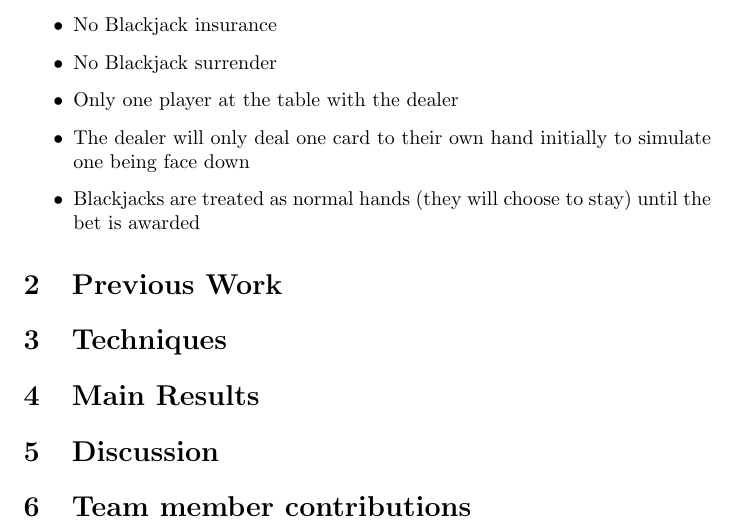
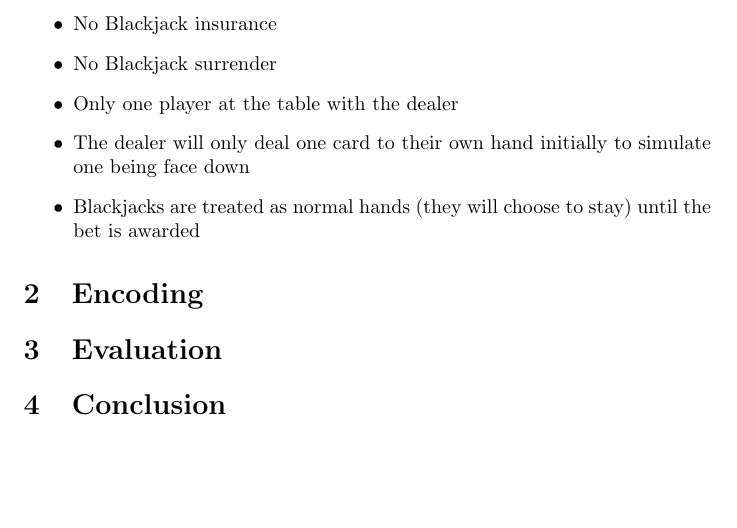
Before and after one commit to 0x326/miami-university-cse-620a-group-project, a LaTeX document (Report.tex): part of page 2 of 3, cut so that both start at the same text, the shorter picture padded with empty space. Compiled offline with pdfLaTeX.

Commit message:
Update section headers

```diff
--- a/Report.tex
+++ b/Report.tex
@@ -98,15 +98,11 @@ Simplifying assumptions:
     \item Blackjacks are treated as normal hands (they will choose to stay) until the bet is awarded
 \end{itemize}
 
-\section{Previous Work}
+\section{Encoding}
 
-\section{Techniques}
+\section{Evaluation}
 
-\section{Main Results}
-
-\section{Discussion}
-
-\section{Team member contributions}
+\section{Conclusion}
 
 \newpage
 \bibliographystyle{plainnat}
```
